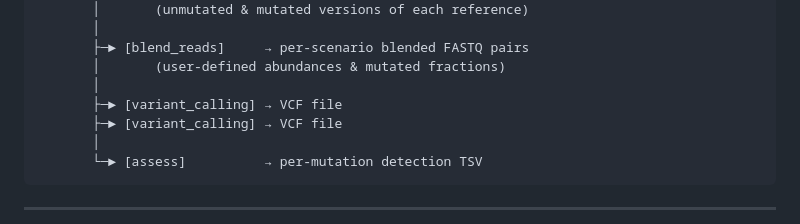
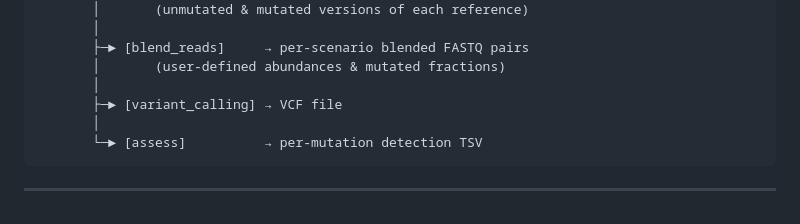
Before and after one commit to Winshipe/omm12_CallConfidence_workflow, a Markdown page: README.md, the part around the change. GitHub-like rendering.

```diff
--- a/README.md
+++ b/README.md
@@ -20,7 +20,6 @@ references (FASTA)
        ├─► [blend_reads]     → per-scenario blended FASTQ pairs
        │       (user-defined abundances & mutated fractions)
        │
-       ├─► [variant_calling] → VCF file
        ├─► [variant_calling] → VCF file
        │
        └─► [assess]          → per-mutation detection TSV
```
